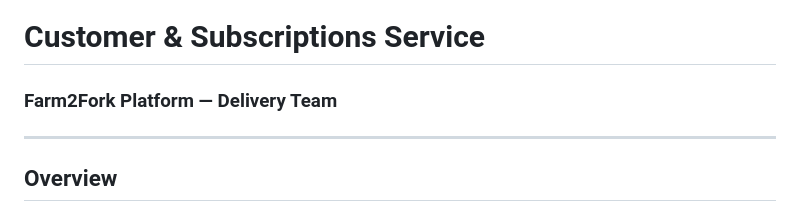
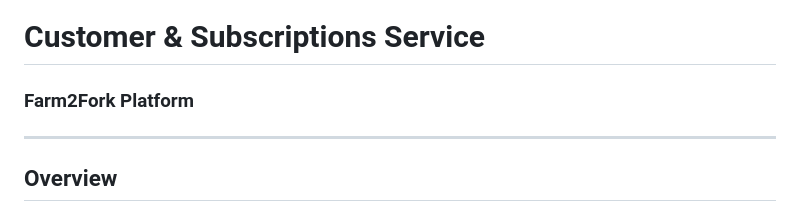
Before and after one commit to sujahat59/farm2fork-customer-service, a Markdown page: README.md, the part around the change. GitHub-like rendering.

Commit message:
Update project title in README

```diff
--- a/README.md
+++ b/README.md
@@ -1,5 +1,5 @@
 # Customer & Subscriptions Service
-### Farm2Fork Platform — Delivery Team
+### Farm2Fork Platform
 
 ---
 
```
